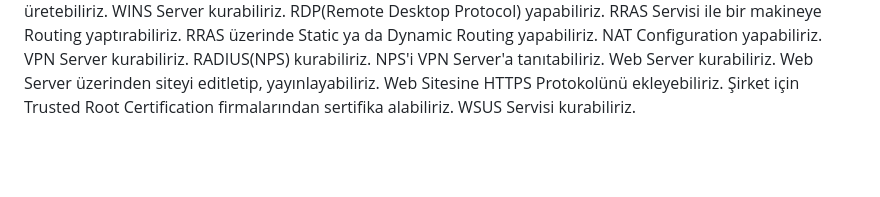
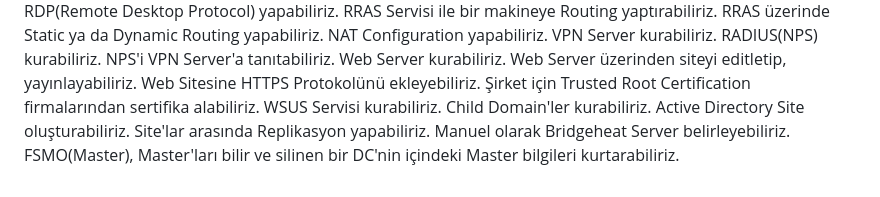
Before and after one commit to erdew/System-Specialist, a Markdown page: README.md, the part around one of its changes. Drawn GitHub-style; blank space fills up the shorter version.

```diff
--- a/README.md
+++ b/README.md
@@ -66,3 +70,8 @@ Web Server üzerinden siteyi editletip, yayınlayabiliriz.
 Web Sitesine HTTPS Protokolünü ekleyebiliriz.
 Şirket için Trusted Root Certification firmalarından sertifika alabiliriz.
 WSUS Servisi kurabiliriz.
+Child Domain'ler kurabiliriz.
+Active Directory Site oluşturabiliriz.
+Site'lar arasında Replikasyon yapabiliriz.
+Manuel olarak Bridgeheat Server belirleyebiliriz.
+FSMO(Master), Master'ları bilir ve silinen bir DC'nin içindeki Master bilgileri kurtarabiliriz.
```
Also changed, not shown: other parts of README.md (+7 -3 lines).
